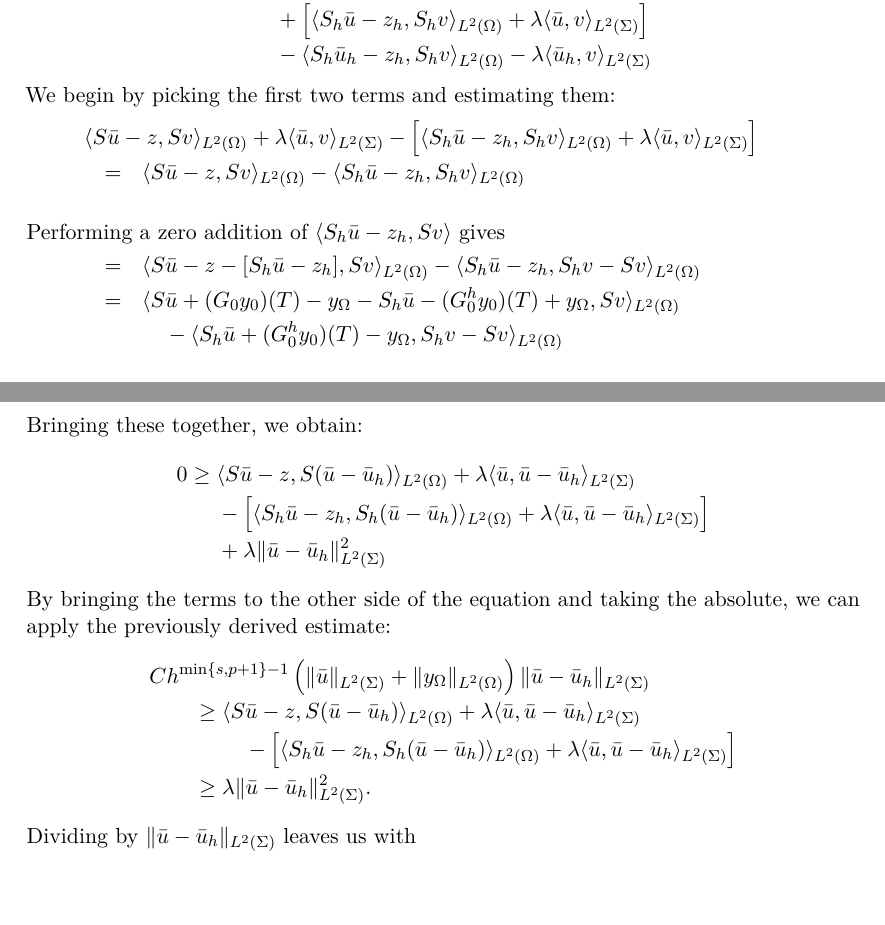
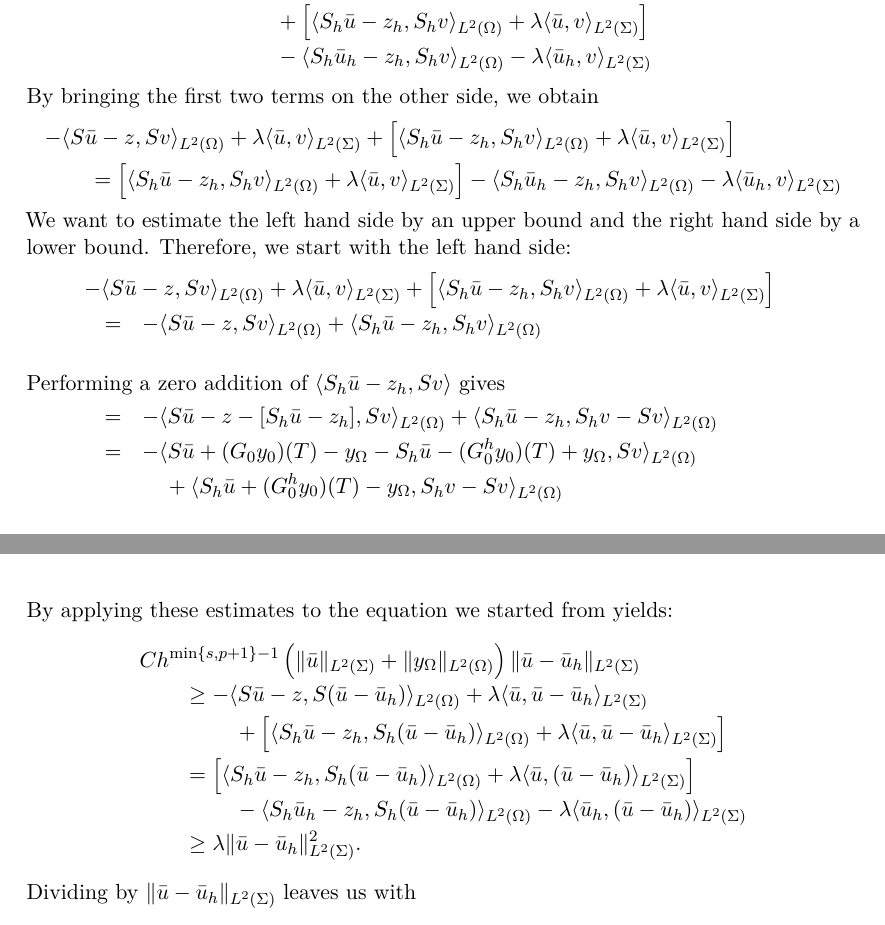
Before and after one commit to ChrisTX/master-thesis, a LaTeX thesis (thesis/Sections/CP-Numerics.tex): two parts of pages 12 and 14 of 16, joined at a grey line, cut so that both start at the same text, the shorter picture padded with empty space. Compiled offline with pdfLaTeX.

Commit message:
Fixed convergence proof

```diff
--- a/thesis/Sections/CP-Numerics.tex
+++ b/thesis/Sections/CP-Numerics.tex
@@ -454,12 +456,18 @@ We perform a zero addition of the second term evaluated with $v = \bar{u}$:
 	&& {} + \left[ \langle S_h \bar{u} - z_h, S_h v \rangle_{L^2(\Omega)} + \lambda \langle \bar{u}, v \rangle_{L^2(\Sigma)} \right] \\
 	&& {} - \langle S_h \bar{u}_h - z_h, S_h v \rangle_{L^2(\Omega)} - \lambda \langle \bar{u}_h, v \rangle_{L^2(\Sigma)}
 \end{IEEEeqnarray*}
-We begin by picking the first two terms and estimating them:
+By bringing the first two terms on the other side, we obtain
 \begin{IEEEeqnarray*}{rCl}
-	\IEEEeqnarraymulticol{3}{l}{ \langle S \bar{u} - z, S v \rangle_{L^2(\Omega)} + \lambda \langle \bar{u}, v \rangle_{L^2(\Sigma)} - \left[ \langle S_h \bar{u} - z_h, S_h v \rangle_{L^2(\Omega)} + \lambda \langle \bar{u}, v \rangle_{L^2(\Sigma)} \right] } \\
-	&=& \langle S \bar{u} - z, S v \rangle_{L^2(\Omega)} - \langle S_h \bar{u} - z_h, S_h v \rangle_{L^2(\Omega)} \\
+	\IEEEeqnarraymulticol{3}{l}{ - \langle S \bar{u} - z, S v \rangle_{L^2(\Omega)} + \lambda \langle\bar{u}, v \rangle_{L^2(\Sigma)} + \left[ \langle S_h \bar{u} - z_h, S_h v \rangle_{L^2(\Omega)} + \lambda \langle \bar{u}, v \rangle_{L^2(\Sigma)} \right] } \\
+	\qquad &=&  \left[ \langle S_h \bar{u} - z_h, S_h v \rangle_{L^2(\Omega)} + \lambda \langle \bar{u}, v \rangle_{L^2(\Sigma)} \right] - \langle S_h \bar{u}_h - z_h, S_h v \rangle_{L^2(\Omega)} - \lambda \langle \bar{u}_h, v \rangle_{L^2(\Sigma)}
+\end{IEEEeqnarray*}
+We want to estimate the left hand side by an upper bound and the right hand side by a lower bound.
+Therefore, we start with the left hand side:
+\begin{IEEEeqnarray*}{rCl}
+	\IEEEeqnarraymulticol{3}{l}{ - \langle S \bar{u} - z, S v \rangle_{L^2(\Omega)} + \lambda \langle \bar{u}, v \rangle_{L^2(\Sigma)} + \left[ \langle S_h \bar{u} - z_h, S_h v \rangle_{L^2(\Omega)} + \lambda \langle \bar{u}, v \rangle_{L^2(\Sigma)} \right] } \\
+	&=& - \langle S \bar{u} - z, S v \rangle_{L^2(\Omega)} + \langle S_h \bar{u} - z_h, S_h v \rangle_{L^2(\Omega)} \\
 \noalign{\noindent Performing a zero addition of $\langle S_h \bar{u} - z_h, S v \rangle$ gives \vspace{\jot}}
-	&=& \langle S \bar{u} - z - [ S_h \bar{u} - z_h ], S v \rangle_{L^2(\Omega)} - \langle S_h \bar{u} - z_h, S_h v -S v \rangle_{L^2(\Omega)} \\
-	&=& \langle S \bar{u} + (G_0 y_0)(T) - y_\Omega - S_h \bar{u} - (G_0^h y_0)(T) + y_\Omega, S v \rangle_{L^2(\Omega)} \\
-	&& \quad {} - \langle S_h \bar{u} + (G_0^h y_0)(T) - y_\Omega, S_h v -S v \rangle_{L^2(\Omega)} \\
+	&=& - \langle S \bar{u} - z - [ S_h \bar{u} - z_h ], S v \rangle_{L^2(\Omega)} + \langle S_h \bar{u} - z_h, S_h v -S v \rangle_{L^2(\Omega)} \\
+	&=& - \langle S \bar{u} + (G_0 y_0)(T) - y_\Omega - S_h \bar{u} - (G_0^h y_0)(T) + y_\Omega, S v \rangle_{L^2(\Omega)} \\
+	&& \quad {} + \langle S_h \bar{u} + (G_0^h y_0)(T) - y_\Omega, S_h v -S v \rangle_{L^2(\Omega)} \\
 \noalign{\noindent Due to the definition of $\bar{y}(T) = S \bar{u} + (G_0 y_0)(T)$, we can replace that term. By defining $\bar{y}^h$ as the state deriving from the discrete state equation with the control $\bar{u}$, we can also replace $\bar{y}^h(T) = S_h \bar{u} + (G_0^h y_0)(T)$: \vspace{\jot}}
@@ -493,17 +502,14 @@ Choosing the test function $v = \bar{u} - \bar{u}_h$, we can estimate:
 	\langle S_h (\bar{u} - \bar{u}_h), S_h (\bar{u} - \bar{u}_h) \rangle_{L^2(\Omega)} + \lambda \langle \bar{u} - \bar{u}_h, \bar{u} - \bar{u}_h \rangle_{L^2(\Sigma)} &\geq& \lambda \langle \bar{u} - \bar{u}_h, \bar{u} - \bar{u}_h \rangle_{L^2(\Sigma)} \\
 	&=& \lambda \| \bar{u} - \bar{u}_h \|_{L^2(\Sigma)}^2
 \end{IEEEeqnarray*}
-Bringing these together, we obtain:
-\begin{IEEEeqnarray*}{rCl}
-	0 &\geq& \langle S \bar{u} - z, S ( \bar{u} - \bar{u}_h ) \rangle_{L^2(\Omega)} + \lambda \langle \bar{u}, \bar{u} - \bar{u}_h \rangle_{L^2(\Sigma)} \\
-	&& {} - \left[ \langle S_h \bar{u} - z_h, S_h (\bar{u} - \bar{u}_h) \rangle_{L^2(\Omega)} + \lambda \langle \bar{u}, \bar{u} - \bar{u}_h \rangle_{L^2(\Sigma)} \right] \\
-	&& {} + \lambda \| \bar{u} - \bar{u}_h \|_{L^2(\Sigma)}^2
-\end{IEEEeqnarray*}
-By bringing the terms to the other side of the equation and taking the absolute, we can apply the previously derived estimate:
+
+By applying these estimates to the equation we started from yields:
 \begin{IEEEeqnarray*}{rCl}
 	\IEEEeqnarraymulticol{3}{l}{ C h^{\min \{ s, p+1\} - 1} \left( \| \bar{u} \|_{L^2(\Sigma)} + \| y_\Omega \|_{L^2(\Omega)} \right) \| \bar{u} - \bar{u}_h \|_{L^2(\Sigma)} } \\
-	\qquad &\geq& \langle S \bar{u} - z, S ( \bar{u} - \bar{u}_h ) \rangle_{L^2(\Omega)} + \lambda \langle \bar{u}, \bar{u} - \bar{u}_h \rangle_{L^2(\Sigma)} \\
-	&& \quad {} - \left[ \langle S_h \bar{u} - z_h, S_h (\bar{u} - \bar{u}_h) \rangle_{L^2(\Omega)} + \lambda \langle \bar{u}, \bar{u} - \bar{u}_h \rangle_{L^2(\Sigma)} \right] \\
+	\qquad &\geq& -\langle S \bar{u} - z, S ( \bar{u} - \bar{u}_h ) \rangle_{L^2(\Omega)} + \lambda \langle \bar{u}, \bar{u} - \bar{u}_h \rangle_{L^2(\Sigma)} \\
+	&& \quad {} + \left[ \langle S_h \bar{u} - z_h, S_h (\bar{u} - \bar{u}_h) \rangle_{L^2(\Omega)} + \lambda \langle \bar{u}, \bar{u} - \bar{u}_h \rangle_{L^2(\Sigma)} \right] \\
+	&=& \left[ \langle S_h \bar{u} - z_h, S_h (\bar{u} - \bar{u}_h) \rangle_{L^2(\Omega)} + \lambda \langle \bar{u}, (\bar{u} - \bar{u}_h) \rangle_{L^2(\Sigma)} \right] \\
+	&& \quad {} - \langle S_h \bar{u}_h - z_h, S_h (\bar{u} - \bar{u}_h) \rangle_{L^2(\Omega)} - \lambda \langle \bar{u}_h, (\bar{u} - \bar{u}_h) \rangle_{L^2(\Sigma)}  \\
 	&\geq& \lambda \| \bar{u} - \bar{u}_h \|_{L^2(\Sigma)}^2.
 \end{IEEEeqnarray*}
 Dividing by $\| \bar{u} - \bar{u}_h \|_{L^2(\Sigma)}$ leaves us with
```
Also changed, not shown: thesis/Sections/CP-Numerics.tex (5 more changed lines).
